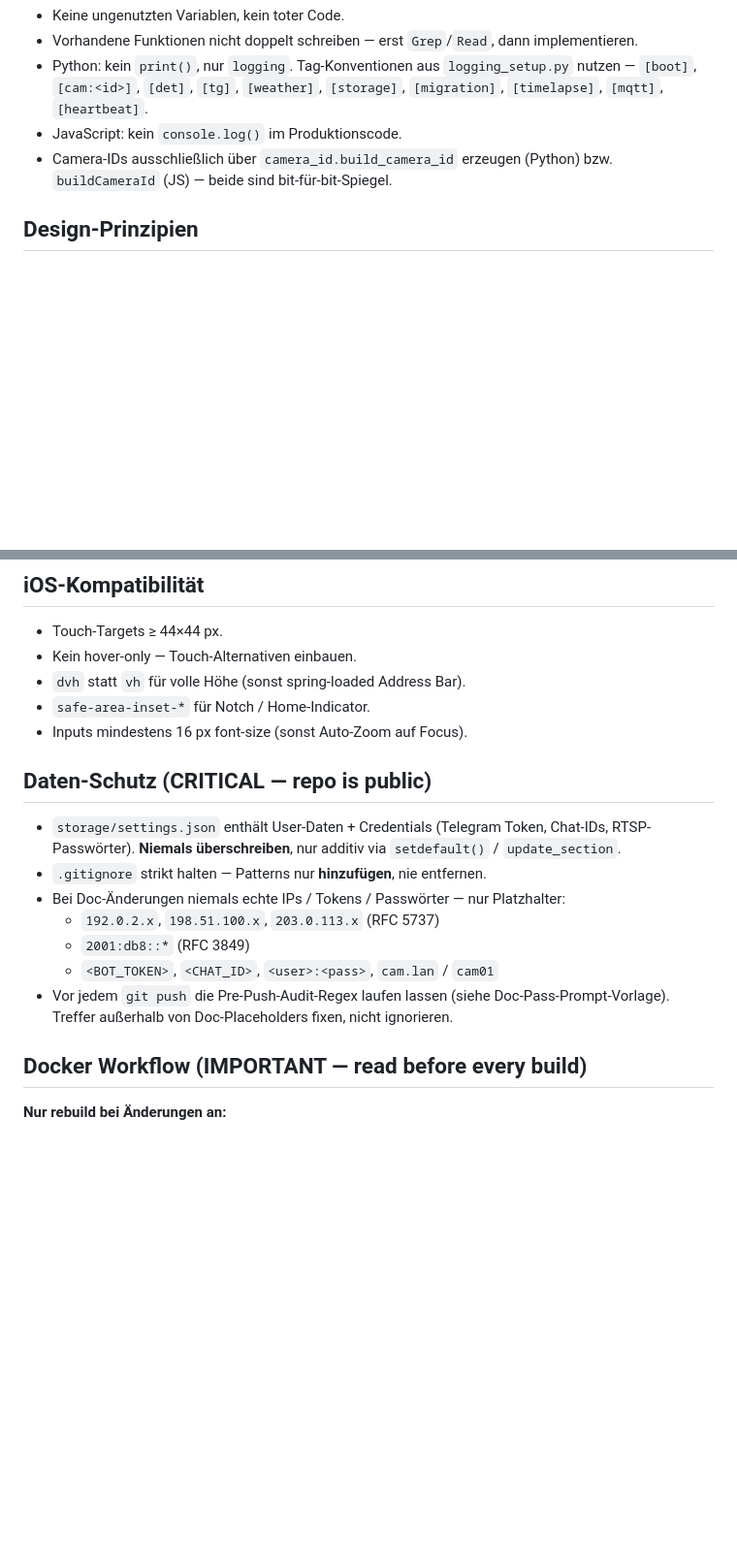
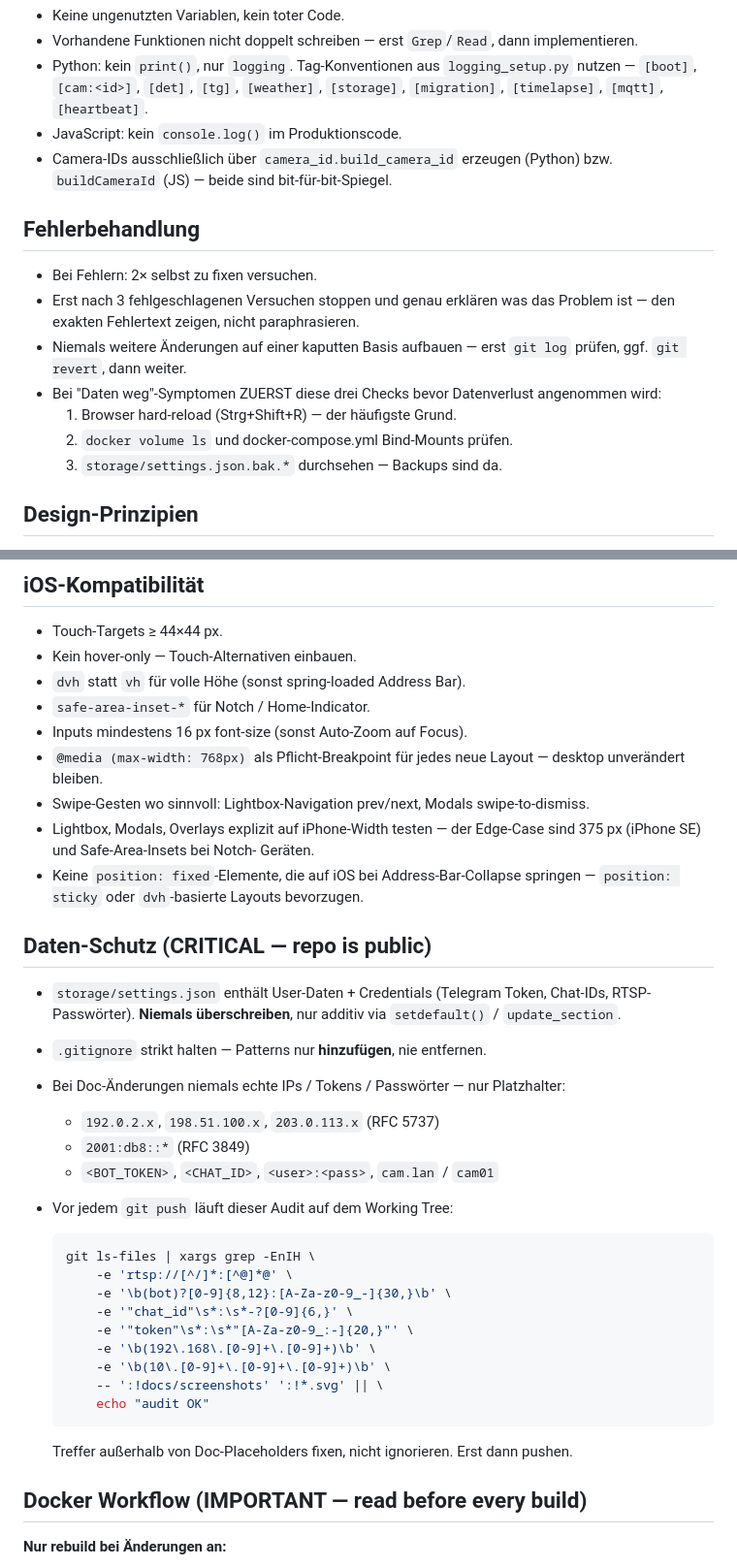
Before and after one commit to premiumcola/cam-manager, a Markdown page: CLAUDE.md, 2 parts joined by grey strips. Shown at 97% size. Rendered like a GitHub page; blank space fills up the shorter version.

Commit message:
docs: tighten CLAUDE.md (error handling, iOS, audit)

````diff
--- a/CLAUDE.md
+++ b/CLAUDE.md
@@ -48,6 +56,20 @@ Docker on Unraid or any Linux host.
 - Camera-IDs ausschließlich über `camera_id.build_camera_id` erzeugen
   (Python) bzw. `buildCameraId` (JS) — beide sind bit-für-bit-Spiegel.
 
+## Fehlerbehandlung
+
+- Bei Fehlern: 2× selbst zu fixen versuchen.
+- Erst nach 3 fehlgeschlagenen Versuchen stoppen und genau erklären
+  was das Problem ist — den exakten Fehlertext zeigen, nicht
+  paraphrasieren.
+- Niemals weitere Änderungen auf einer kaputten Basis aufbauen —
+  erst `git log` prüfen, ggf. `git revert`, dann weiter.
+- Bei "Daten weg"-Symptomen ZUERST diese drei Checks bevor Datenverlust
+  angenommen wird:
+    1. Browser hard-reload (Strg+Shift+R) — der häufigste Grund.
+    2. `docker volume ls` und docker-compose.yml Bind-Mounts prüfen.
+    3. `storage/settings.json.bak.*` durchsehen — Backups sind da.
+
 ## Design-Prinzipien
 
 - Weniger Text, mehr individuell designte flat-design Icons.
@@ -65,6 +87,16 @@ Docker on Unraid or any Linux host.
 - `dvh` statt `vh` für volle Höhe (sonst spring-loaded Address Bar).
 - `safe-area-inset-*` für Notch / Home-Indicator.
 - Inputs mindestens 16 px font-size (sonst Auto-Zoom auf Focus).
+- `@media (max-width: 768px)` als Pflicht-Breakpoint für jedes neue
+  Layout — desktop unverändert bleiben.
+- Swipe-Gesten wo sinnvoll: Lightbox-Navigation prev/next, Modals
+  swipe-to-dismiss.
+- Lightbox, Modals, Overlays explizit auf iPhone-Width testen — der
+  Edge-Case sind 375 px (iPhone SE) und Safe-Area-Insets bei Notch-
+  Geräten.
+- Keine `position: fixed`-Elemente, die auf iOS bei
+  Address-Bar-Collapse springen — `position: sticky` oder
+  `dvh`-basierte Layouts bevorzugen.
 
 ## Daten-Schutz (CRITICAL — repo is public)
 
@@ -77,9 +109,22 @@ Docker on Unraid or any Linux host.
   - `192.0.2.x`, `198.51.100.x`, `203.0.113.x` (RFC 5737)
   - `2001:db8::*` (RFC 3849)
   - `<BOT_TOKEN>`, `<CHAT_ID>`, `<user>:<pass>`, `cam.lan` / `cam01`
-- Vor jedem `git push` die Pre-Push-Audit-Regex laufen lassen (siehe
-  Doc-Pass-Prompt-Vorlage). Treffer außerhalb von Doc-Placeholders
-  fixen, nicht ignorieren.
+- Vor jedem `git push` läuft dieser Audit auf dem Working Tree:
+
+  ```bash
+  git ls-files | xargs grep -EnIH \
+      -e 'rtsp://[^/]*:[^@]*@' \
+      -e '\b(bot)?[0-9]{8,12}:[A-Za-z0-9_-]{30,}\b' \
+      -e '"chat_id"\s*:\s*-?[0-9]{6,}' \
+      -e '"token"\s*:\s*"[A-Za-z0-9_:-]{20,}"' \
+      -e '\b(192\.168\.[0-9]+\.[0-9]+)\b' \
+      -e '\b(10\.[0-9]+\.[0-9]+\.[0-9]+)\b' \
+      -- ':!docs/screenshots' ':!*.svg' || \
+      echo "audit OK"
+  ```
+
+  Treffer außerhalb von Doc-Placeholders fixen, nicht ignorieren.
+  Erst dann pushen.
 
 ## Docker Workflow (IMPORTANT — read before every build)
 
````
Also changed, not shown: other parts of CLAUDE.md (+10 -2 lines).
